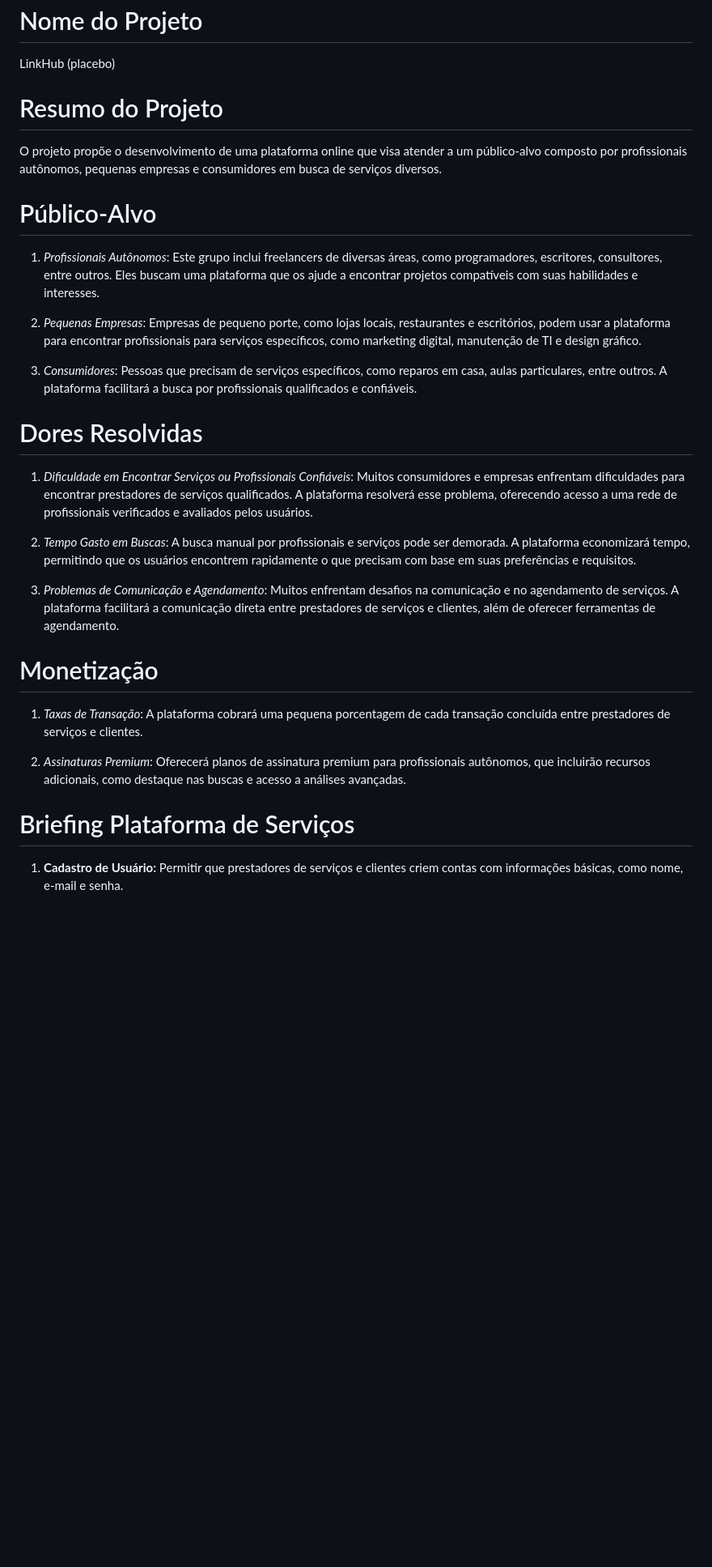
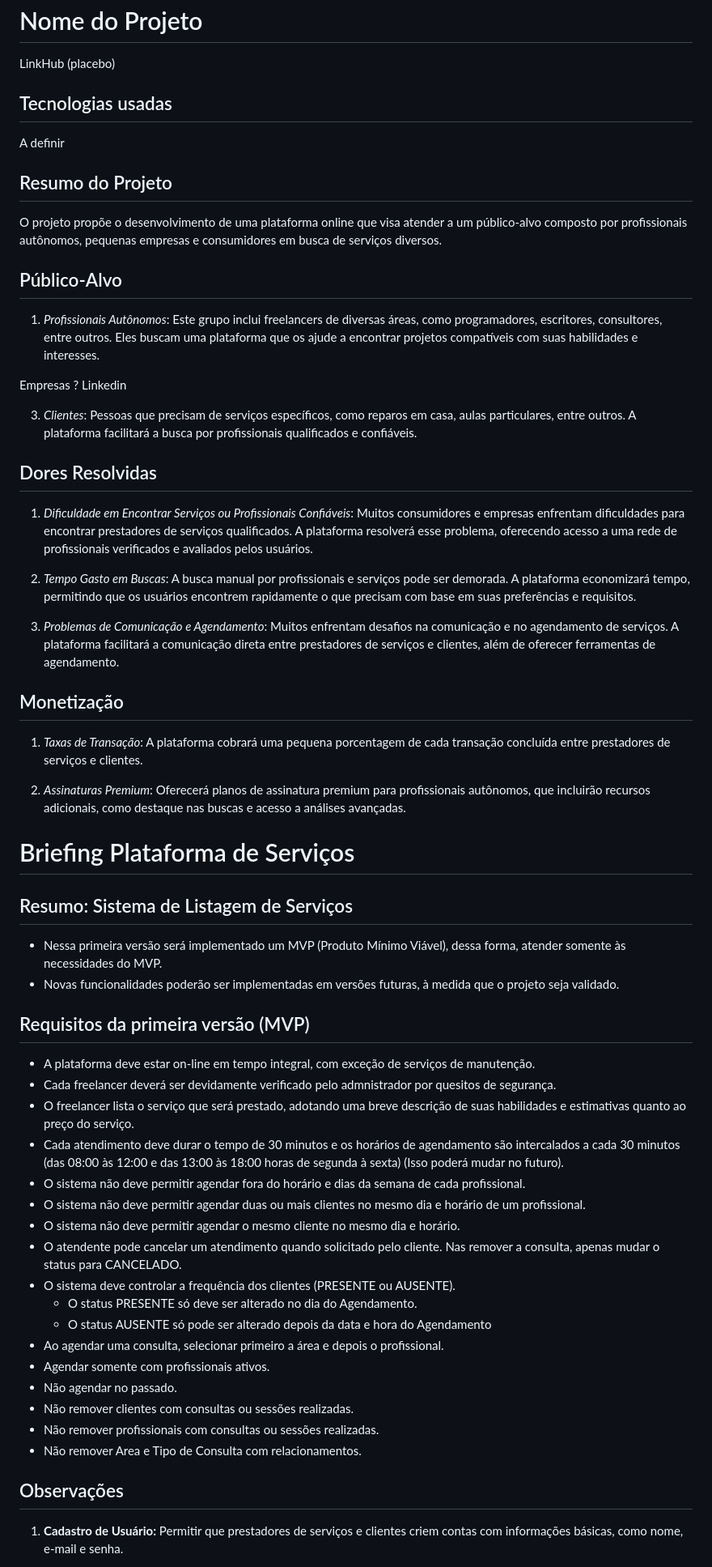
Before and after one commit to Pesagniya/privatevoid, a Markdown page: README.md, the part around one of its changes. Shown at 81% size. Rendered like a GitHub page; blank space fills up the shorter version.

```diff
--- a/README.md
+++ b/README.md
@@ -2,19 +2,23 @@
 
 LinkHub (placebo)
 
-# Resumo do Projeto
+## Tecnologias usadas
+
+A definir
+
+## Resumo do Projeto
 
 O projeto propõe o desenvolvimento de uma plataforma online que visa atender a um público-alvo composto por profissionais autônomos, pequenas empresas e consumidores em busca de serviços diversos.
 
-# Público-Alvo
+## Público-Alvo
 
 1. *Profissionais Autônomos*: Este grupo inclui freelancers de diversas áreas, como programadores, escritores, consultores, entre outros. Eles buscam uma plataforma que os ajude a encontrar projetos compatíveis com suas habilidades e interesses.
 
-2. *Pequenas Empresas*: Empresas de pequeno porte, como lojas locais, restaurantes e escritórios, podem usar a plataforma para encontrar profissionais para serviços específicos, como marketing digital, manutenção de TI e design gráfico.
+Empresas ? Linkedin
 
-3. *Consumidores*: Pessoas que precisam de serviços específicos, como reparos em casa, aulas particulares, entre outros. A plataforma facilitará a busca por profissionais qualificados e confiáveis.
+3. *Clientes*: Pessoas que precisam de serviços específicos, como reparos em casa, aulas particulares, entre outros. A plataforma facilitará a busca por profissionais qualificados e confiáveis.
 
-# Dores Resolvidas
+## Dores Resolvidas
 
 1. *Dificuldade em Encontrar Serviços ou Profissionais Confiáveis*: Muitos consumidores e empresas enfrentam dificuldades para encontrar prestadores de serviços qualificados. A plataforma resolverá esse problema, oferecendo acesso a uma rede de profissionais verificados e avaliados pelos usuários.
 
@@ -22,14 +26,37 @@ O projeto propõe o desenvolvimento de uma plataforma online que visa atender a
 
 3. *Problemas de Comunicação e Agendamento*: Muitos enfrentam desafios na comunicação e no agendamento de serviços. A plataforma facilitará a comunicação direta entre prestadores de serviços e clientes, além de oferecer ferramentas de agendamento.
 
-# Monetização
+## Monetização
 
 1. *Taxas de Transação*: A plataforma cobrará uma pequena porcentagem de cada transação concluída entre prestadores de serviços e clientes.
 
 2. *Assinaturas Premium*: Oferecerá planos de assinatura premium para profissionais autônomos, que incluirão recursos adicionais, como destaque nas buscas e acesso a análises avançadas.
 
 # Briefing Plataforma de Serviços
+## Resumo: Sistema de Listagem de Serviços
+- Nessa primeira versão será implementado um MVP (Produto Mínimo Viável), dessa forma, atender somente às necessidades do MVP.
+- Novas funcionalidades poderão ser implementadas em versões futuras, à medida que o projeto seja validado.
 
+## Requisitos da primeira versão (MVP)
+ - A plataforma deve estar on-line em tempo integral, com exceção de serviços de manutenção.
+  - Cada freelancer deverá ser devidamente verificado pelo admnistrador por quesitos de segurança.
+  - O freelancer lista o serviço que será prestado, adotando uma breve descrição de suas habilidades e estimativas quanto ao preço do serviço.
+  - Cada atendimento deve durar o tempo de 30 minutos e os horários de agendamento são intercalados a cada 30 minutos (das 08:00 às 12:00 e das 13:00 às 18:00 horas de segunda à sexta) (Isso poderá mudar no futuro).
+  - O sistema não deve permitir agendar fora do horário e dias da semana de cada profissional.
+  - O sistema não deve permitir agendar duas ou mais clientes no mesmo dia e horário de um profissional.
+  - O sistema não deve permitir agendar o mesmo cliente no mesmo dia e horário.
+  - O atendente pode cancelar um atendimento quando solicitado pelo cliente. Nas remover a consulta, apenas mudar o status para CANCELADO.
+  - O sistema deve controlar a frequência dos clientes (PRESENTE ou AUSENTE).
+    - O status PRESENTE só deve ser alterado no dia do Agendamento.
+    - O status AUSENTE só pode ser alterado depois da data e hora do Agendamento
+  - Ao agendar uma consulta, selecionar primeiro a área e depois o profissional.
+  - Agendar somente com profissionais ativos.
+  - Não agendar no passado.
+  - Não remover clientes com consultas ou sessões realizadas.
+  - Não remover profissionais com consultas ou sessões realizadas.
+  - Não remover Area e Tipo de Consulta com relacionamentos.
+
+## Observações
 1. **Cadastro de Usuário:** Permitir que prestadores de serviços e clientes criem contas com informações básicas, como nome, e-mail e senha.
 
 2. **Listagem de Serviços:** Oferecer uma interface para prestadores de serviços descreverem seus serviços, incluindo detalhes, preços e disponibilidade.
```
Also changed, not shown: other parts of README.md (+6 -7 lines).
